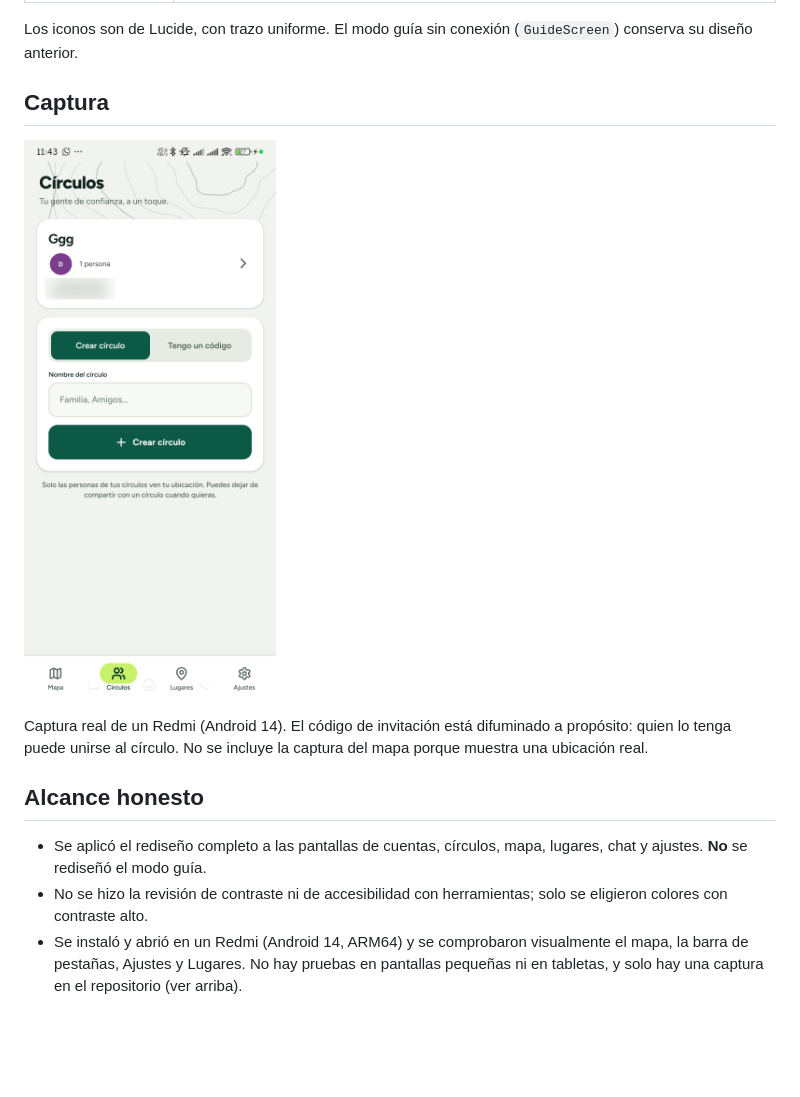
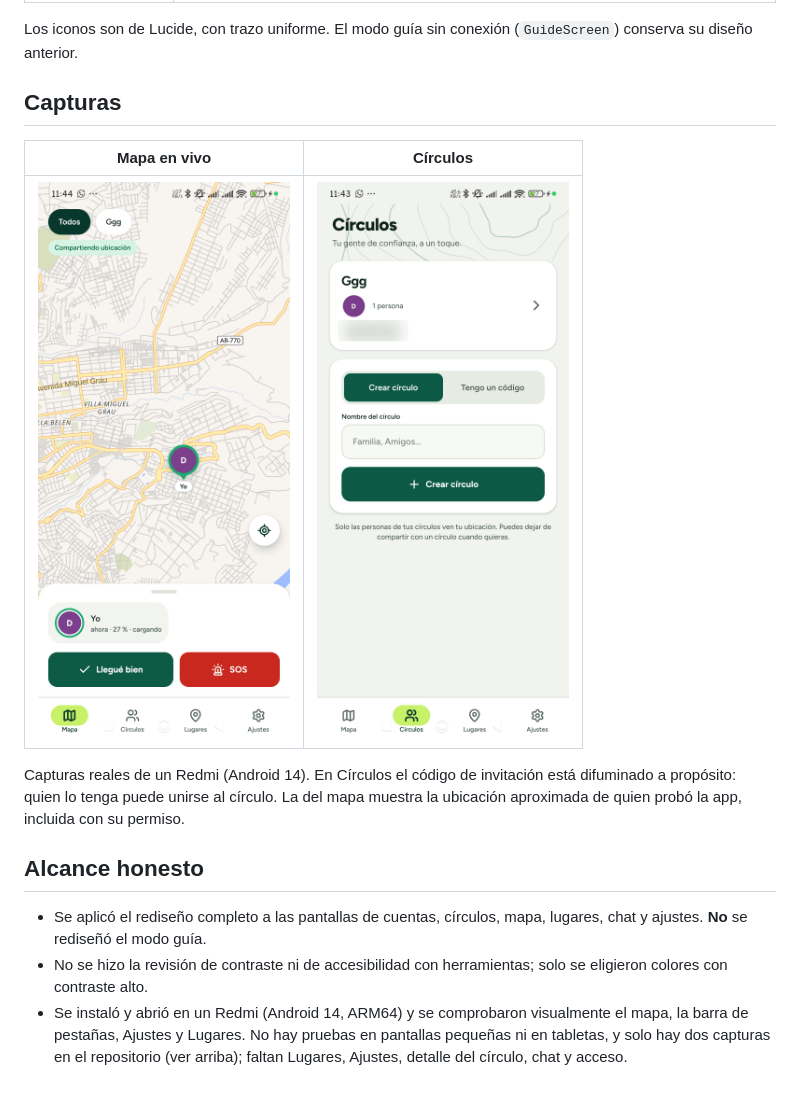
Before and after one commit to yughiyami/salida-lista, a Markdown page: docs/guias/DISENO.md, the part around the change. GitHub-like rendering; pictures changed too: docs/guias/capturas/01-mapa.png (added); blank space fills up the shorter version.

Commit message:
docs: add live map screenshot

```diff
--- a/docs/guias/DISENO.md
+++ b/docs/guias/DISENO.md
@@ -37,14 +37,16 @@ Tipografía: **Figtree** (400, 500, 600, 700, 800), empaquetada en la app; escal
 
 Los iconos son de Lucide, con trazo uniforme. El modo guía sin conexión (`GuideScreen`) conserva su diseño anterior.
 
-## Captura
+## Capturas
 
-![Pestaña Círculos](capturas/02-circulos.png)
+| Mapa en vivo | Círculos |
+|---|---|
+| ![Mapa en vivo](capturas/01-mapa.png) | ![Pestaña Círculos](capturas/02-circulos.png) |
 
-Captura real de un Redmi (Android 14). El código de invitación está difuminado a propósito: quien lo tenga puede unirse al círculo. No se incluye la captura del mapa porque muestra una ubicación real.
+Capturas reales de un Redmi (Android 14). En Círculos el código de invitación está difuminado a propósito: quien lo tenga puede unirse al círculo. La del mapa muestra la ubicación aproximada de quien probó la app, incluida con su permiso.
 
 ## Alcance honesto
 
 - Se aplicó el rediseño completo a las pantallas de cuentas, círculos, mapa, lugares, chat y ajustes. **No** se rediseñó el modo guía.
 - No se hizo la revisión de contraste ni de accesibilidad con herramientas; solo se eligieron colores con contraste alto.
-- Se instaló y abrió en un Redmi (Android 14, ARM64) y se comprobaron visualmente el mapa, la barra de pestañas, Ajustes y Lugares. No hay pruebas en pantallas pequeñas ni en tabletas, y solo hay una captura en el repositorio (ver arriba).
+- Se instaló y abrió en un Redmi (Android 14, ARM64) y se comprobaron visualmente el mapa, la barra de pestañas, Ajustes y Lugares. No hay pruebas en pantallas pequeñas ni en tabletas, y solo hay dos capturas en el repositorio (ver arriba); faltan Lugares, Ajustes, detalle del círculo, chat y acceso.
```
